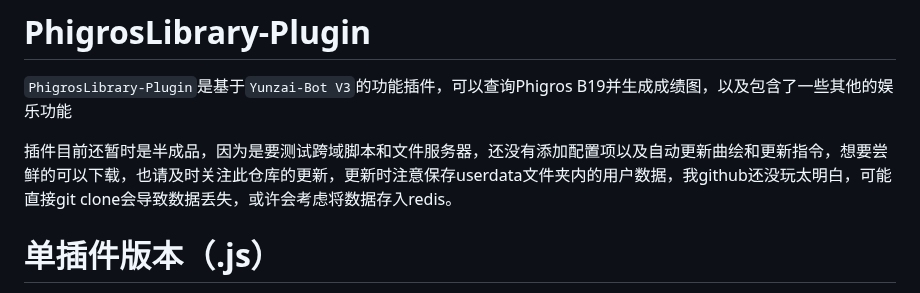
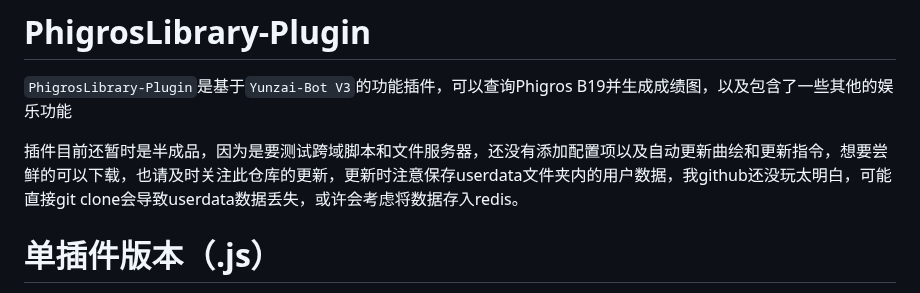
Before and after one commit to Walkersifolia/PhigrosLibrary-plugin, a Markdown page: README.md, the part around the change. GitHub-like rendering.

```diff
--- a/README.md
+++ b/README.md
@@ -1,7 +1,7 @@
 # PhigrosLibrary-Plugin
 `PhigrosLibrary-Plugin`是基于`Yunzai-Bot V3`的功能插件，可以查询Phigros B19并生成成绩图，以及包含了一些其他的娱乐功能
 
-插件目前还暂时是半成品，因为是要测试跨域脚本和文件服务器，还没有添加配置项以及自动更新曲绘和更新指令，想要尝鲜的可以下载，也请及时关注此仓库的更新，更新时注意保存userdata文件夹内的用户数据，我github还没玩太明白，可能直接git clone会导致数据丢失，或许会考虑将数据存入redis。
+插件目前还暂时是半成品，因为是要测试跨域脚本和文件服务器，还没有添加配置项以及自动更新曲绘和更新指令，想要尝鲜的可以下载，也请及时关注此仓库的更新，更新时注意保存userdata文件夹内的用户数据，我github还没玩太明白，可能直接git clone会导致userdata数据丢失，或许会考虑将数据存入redis。
 
 # 单插件版本（.js）
 
```
